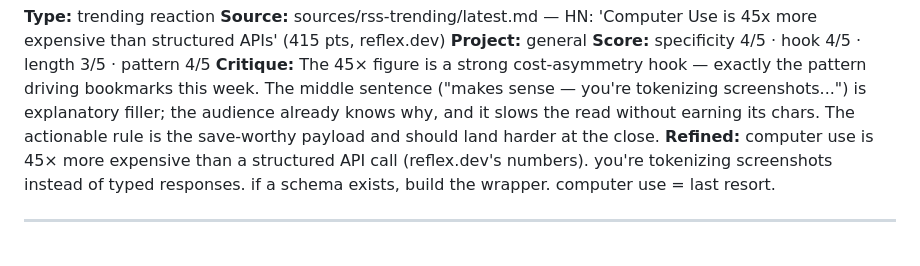
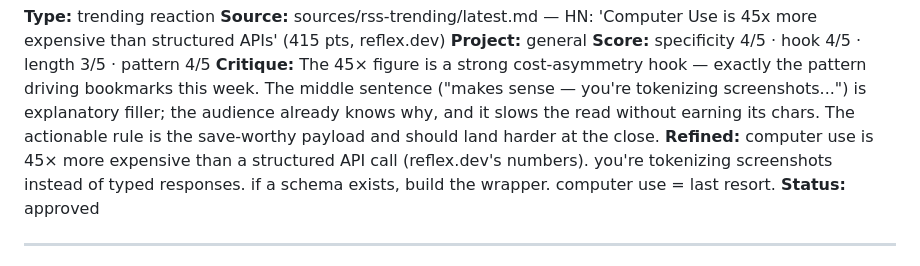
Before and after one commit to octavi42/x-engine, a Markdown page: drafts/2026-05-06.md, the part around the change. GitHub-like rendering.

Commit message:
bot: approved draft #4

```diff
--- a/drafts/2026-05-06.md
+++ b/drafts/2026-05-06.md
@@ -67,6 +67,7 @@
 **Score:** specificity 4/5 · hook 4/5 · length 3/5 · pattern 4/5
 **Critique:** The 45× figure is a strong cost-asymmetry hook — exactly the pattern driving bookmarks this week. The middle sentence ("makes sense — you're tokenizing screenshots...") is explanatory filler; the audience already knows why, and it slows the read without earning its chars. The actionable rule is the save-worthy payload and should land harder at the close.
 **Refined:** computer use is 45× more expensive than a structured API call (reflex.dev's numbers). you're tokenizing screenshots instead of typed responses. if a schema exists, build the wrapper. computer use = last resort.
+**Status:** approved
 
 ---
 
```
